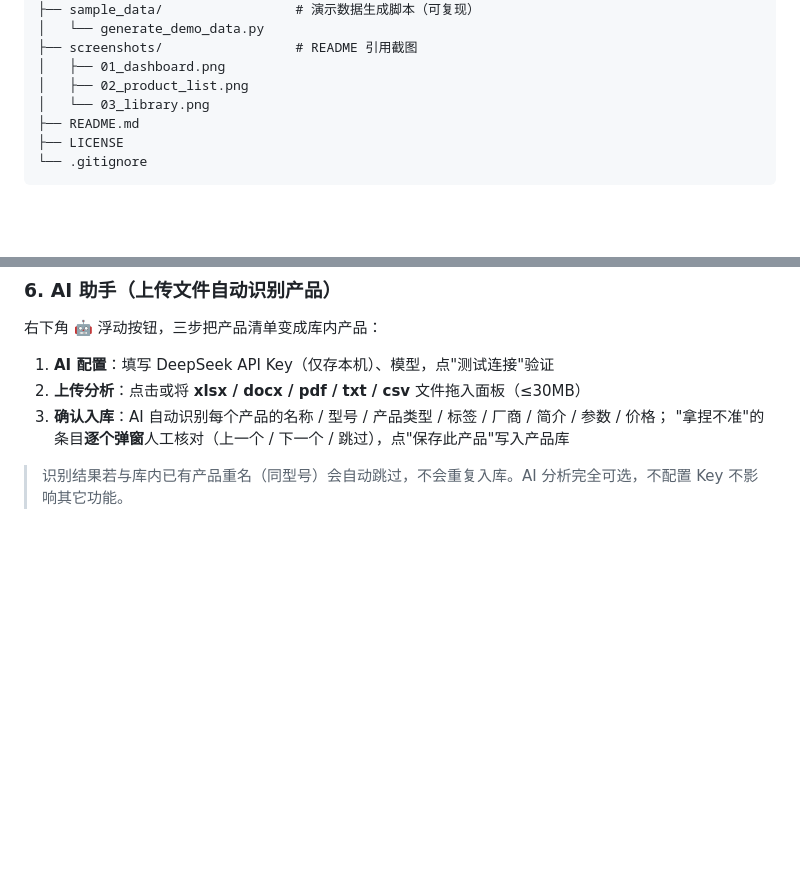
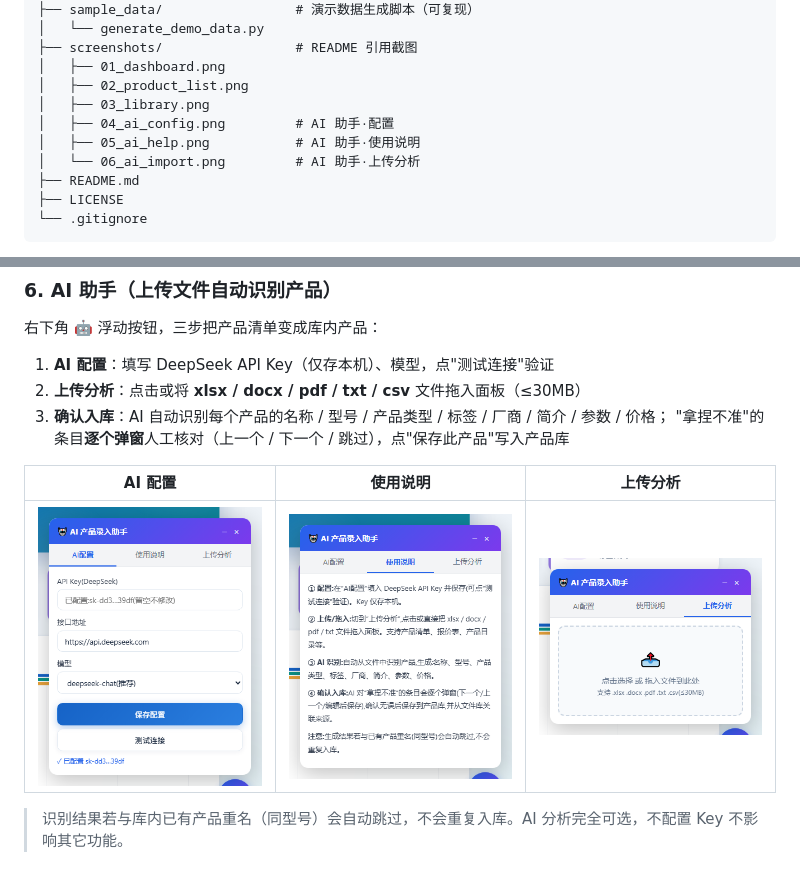
Before and after one commit to lgpassword/product-library, a Markdown page: README.md, 2 parts joined by grey strips. Rendered like a GitHub page; pictures changed too: screenshots/04_ai_config.png (added), screenshots/05_ai_help.png (added), screenshots/06_ai_import.png (added); blank space fills up the shorter version.

Commit message:
docs: README 增加 AI 助手三张界面截图

```diff
--- a/README.md
+++ b/README.md
@@ -74,7 +74,10 @@ product-library/
 ├── screenshots/                 # README 引用截图
 │   ├── 01_dashboard.png
 │   ├── 02_product_list.png
-│   └── 03_library.png
+│   ├── 03_library.png
+│   ├── 04_ai_config.png         # AI 助手·配置
+│   ├── 05_ai_help.png           # AI 助手·使用说明
+│   └── 06_ai_import.png         # AI 助手·上传分析
 ├── README.md
 ├── LICENSE
 └── .gitignore
@@ -185,6 +188,10 @@ Windows 下查看本机 IP：`ipconfig`；macOS / Linux：`ifconfig` 或 `ip add
 2. **上传分析**：点击或将 **xlsx / docx / pdf / txt / csv** 文件拖入面板（≤30MB）
 3. **确认入库**：AI 自动识别每个产品的名称 / 型号 / 产品类型 / 标签 / 厂商 / 简介 / 参数 / 价格；
    "拿捏不准"的条目**逐个弹窗**人工核对（上一个 / 下一个 / 跳过），点"保存此产品"写入产品库
+
+| AI 配置 | 使用说明 | 上传分析 |
+| --- | --- | --- |
+| ![AI配置](screenshots/04_ai_config.png) | ![使用说明](screenshots/05_ai_help.png) | ![上传分析](screenshots/06_ai_import.png) |
 
 > 识别结果若与库内已有产品重名（同型号）会自动跳过，不会重复入库。AI 分析完全可选，不配置 Key 不影响其它功能。
 
```
